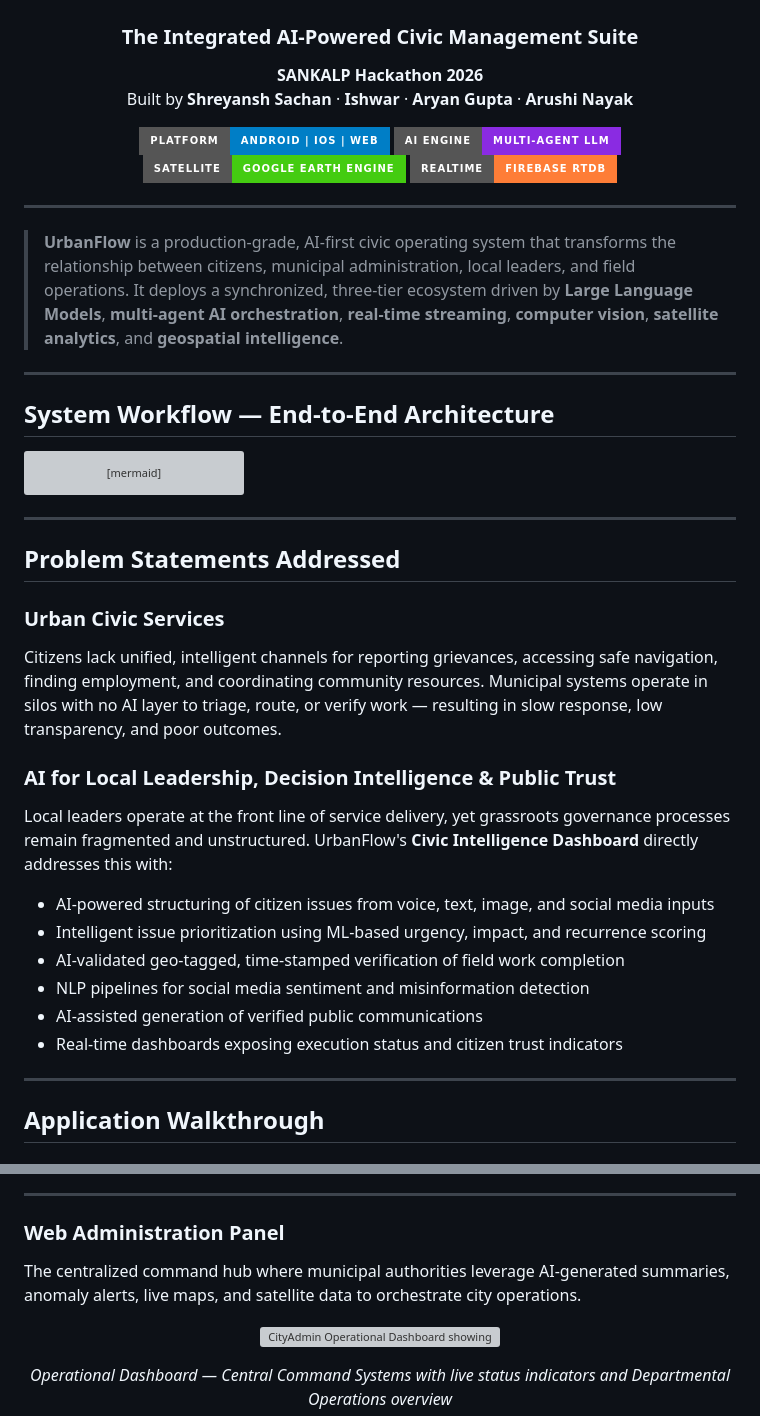
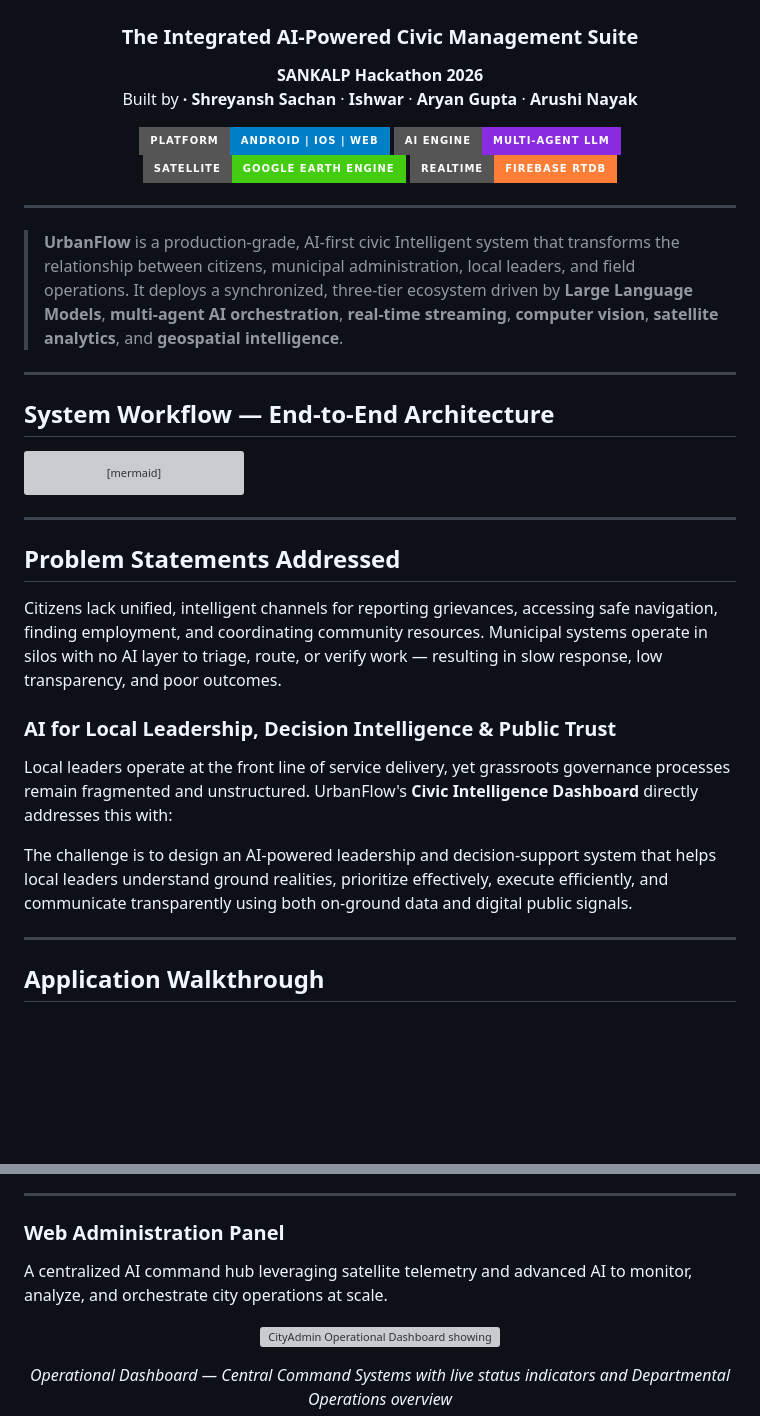
Before and after one commit to Aryan0628/UrbanFlow, a Markdown page: README.md, 2 parts joined by grey strips. Drawn GitHub-style; badges without logos; blank space fills up the shorter version; grey boxes are pictures that could not be loaded.

Commit message:
Revise README for improved clarity and structure
Updated the README to enhance clarity and consistency in language, including changes to project descriptions and feature highlights.

```diff
--- a/README.md
+++ b/README.md
@@ -7,7 +7,7 @@
 
 <p align="center">
   <strong>SANKALP Hackathon 2026</strong><br>
-  Built by <strong>Shreyansh Sachan</strong> · <strong>Ishwar</strong> · <strong>Aryan Gupta</strong> · <strong>Arushi Nayak</strong>
+  Built by <strong>· Shreyansh Sachan</strong> · <strong>Ishwar</strong> · <strong>Aryan Gupta</strong> · <strong>Arushi Nayak</strong>
 </p>
 
 <p align="center">
@@ -19,7 +19,7 @@
 
 ---
 
-> **UrbanFlow** is a production-grade, AI-first civic operating system that transforms the relationship between citizens, municipal administration, local leaders, and field operations. It deploys a synchronized, three-tier ecosystem driven by **Large Language Models**, **multi-agent AI orchestration**, **real-time streaming**, **computer vision**, **satellite analytics**, and **geospatial intelligence**.
+> **UrbanFlow** is a production-grade, AI-first civic Intelligent system that transforms the relationship between citizens, municipal administration, local leaders, and field operations. It deploys a synchronized, three-tier ecosystem driven by **Large Language Models**, **multi-agent AI orchestration**, **real-time streaming**, **computer vision**, **satellite analytics**, and **geospatial intelligence**.
 
 ---
 
@@ -78,18 +78,12 @@ graph TB
 
 ## Problem Statements Addressed
 
-### Urban Civic Services
 Citizens lack unified, intelligent channels for reporting grievances, accessing safe navigation, finding employment, and coordinating community resources. Municipal systems operate in silos with no AI layer to triage, route, or verify work — resulting in slow response, low transparency, and poor outcomes.
 
 ### AI for Local Leadership, Decision Intelligence & Public Trust
 Local leaders operate at the front line of service delivery, yet grassroots governance processes remain fragmented and unstructured. UrbanFlow's **Civic Intelligence Dashboard** directly addresses this with:
 
-- AI-powered structuring of citizen issues from voice, text, image, and social media inputs
-- Intelligent issue prioritization using ML-based urgency, impact, and recurrence scoring
-- AI-validated geo-tagged, time-stamped verification of field work completion
-- NLP pipelines for social media sentiment and misinformation detection
-- AI-assisted generation of verified public communications
-- Real-time dashboards exposing execution status and citizen trust indicators
+The challenge is to design an AI-powered leadership and decision-support system that helps local leaders understand ground realities, prioritize effectively, execute efficiently, and communicate transparently using both on-ground data and digital public signals.
 
 ---
 
@@ -111,8 +105,7 @@ The mobile interface is designed for accessibility and rapid response, enabling
 ---
 
 ### Web Administration Panel
-
-The centralized command hub where municipal authorities leverage AI-generated summaries, anomaly alerts, live maps, and satellite data to orchestrate city operations.
+A centralized AI command hub leveraging satellite telemetry and advanced AI to monitor, analyze, and orchestrate city operations at scale.
 
 <p align="center">
   <img src="ReadmeMedia/Administration/Admin_Panel.png" width="90%" alt="CityAdmin Operational Dashboard showing Central Command Systems: GeoScope, Women Safety, AI Safety Audits, Native SOS Command, Civic Analytics — with Departmental Operations: Infrastructure, Water Supply, Smart Waste, Electricity, Fire & Safety">
```
Also changed, not shown: other parts of README.md (+7 -4 lines).
